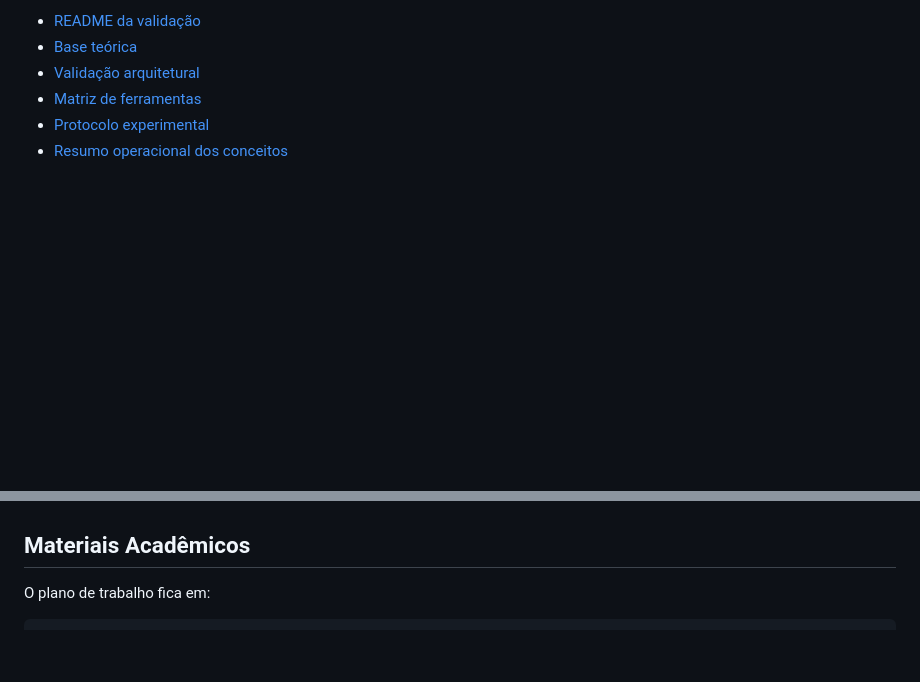
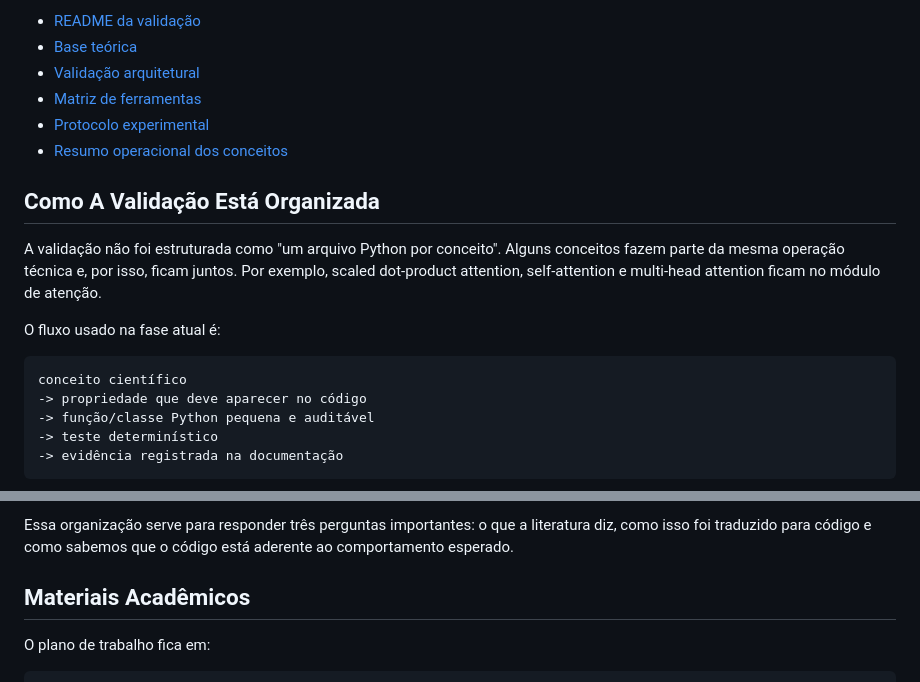
Before and after one commit to LucasCerqueiraGalvao/scientific-initiation, a Markdown page: README.md, 2 parts joined by grey strips. Rendered like a GitHub page; blank space fills up the shorter version.

````diff
--- a/README.md
+++ b/README.md
@@ -42,3 +42,21 @@ Documentação da fase:
 - [Matriz de ferramentas](fases/01_validacao_conceitual/docs/matriz_validacao_ferramentas.md)
 - [Protocolo experimental](fases/01_validacao_conceitual/docs/protocolo_experimental.md)
 - [Resumo operacional dos conceitos](fases/01_validacao_conceitual/docs/conceitos.txt)
+
+## Como A Validação Está Organizada
+
+A validação não foi estruturada como "um arquivo Python por conceito". Alguns
+conceitos fazem parte da mesma operação técnica e, por isso, ficam juntos. Por
+exemplo, scaled dot-product attention, self-attention e multi-head attention
+ficam no módulo de atenção.
+
+O fluxo usado na fase atual é:
+
+```text
+conceito científico
+-> propriedade que deve aparecer no código
+-> função/classe Python pequena e auditável
+-> teste determinístico
+-> evidência registrada na documentação
+```
+
@@ -45,3 +77,6 @@ Documentação da fase:
+Essa organização serve para responder três perguntas importantes: o que a
+literatura diz, como isso foi traduzido para código e como sabemos que o código
+está aderente ao comportamento esperado.
 
 ## Materiais Acadêmicos
 
````
Also changed, not shown: other parts of README.md (+14 -0 lines), fases/01_validacao_conceitual/README.md (+54 -0 lines).
